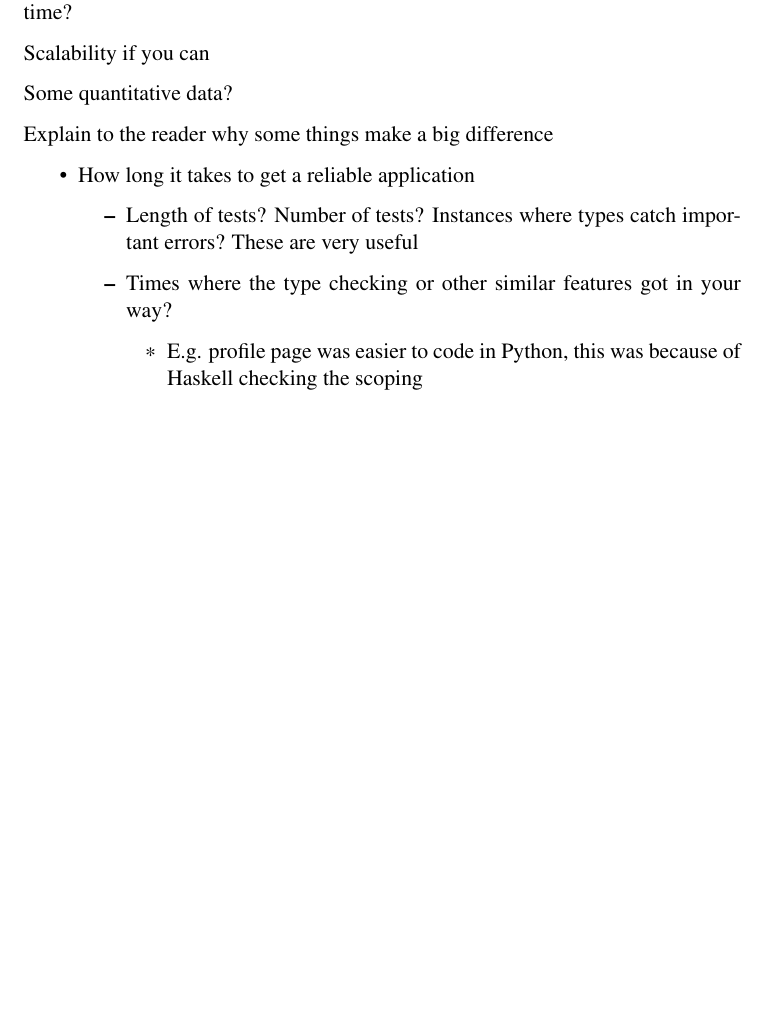
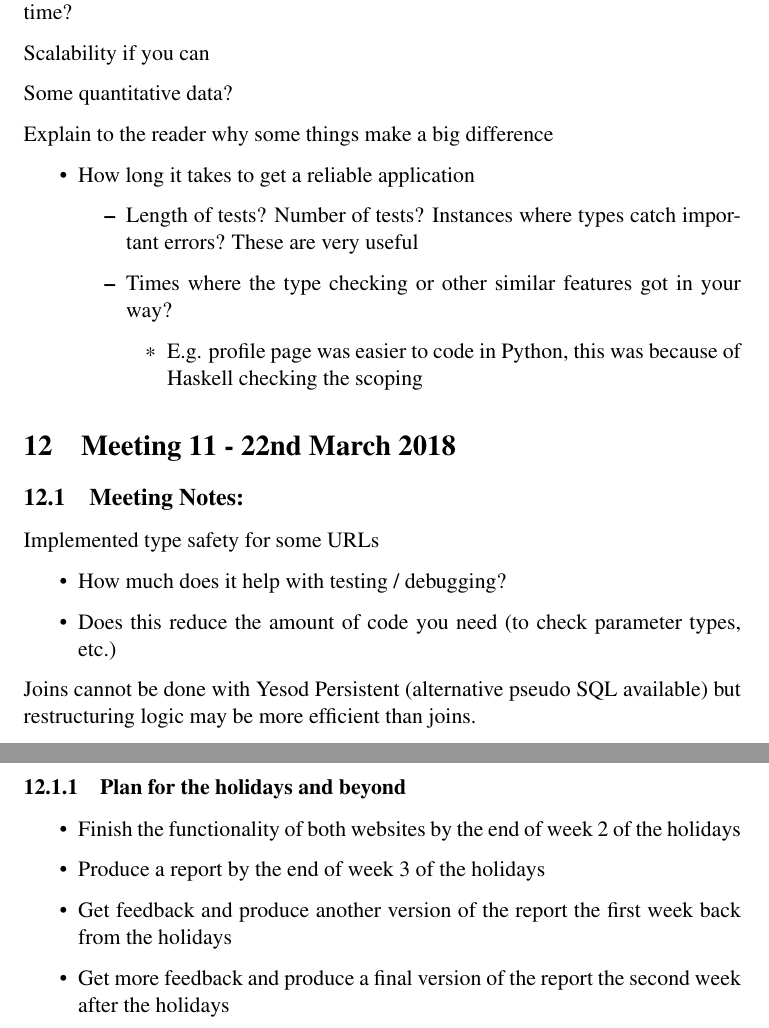
Before and after one commit to rasheedja/YesodDjangoComparison, a LaTeX document (project_diary.tex, which reads project_diary_content_files/project_diary_meeting_11.tex): part of page 8 of 8 before the commit and two parts of pages 8 and 9 of 9 after it, the two joined at a grey line, cut so that both start at the same text, the shorter picture padded with empty space. Compiled offline with pdfLaTeX.

Commit message:
Meeting 11 notes

```diff
--- /dev/null
+++ b/project_diary_content_files/project_diary_meeting_11.tex
@@ -0,0 +1,20 @@
+\section{Meeting 11 - 22nd March 2018}
+
+\subsection{Meeting Notes:}
+Implemented type safety for some URLs
+
+\begin{itemize}
+  \item{How much does it help with testing / debugging?}
+  \item{Does this reduce the amount of code you need (to check parameter types, etc.)}
+\end{itemize}
+
+Joins cannot be done with Yesod Persistent (alternative pseudo SQL available) but restructuring
+logic may be more efficient than joins.
+
+\subsubsection{Plan for the holidays and beyond}
+\begin{itemize}
+  \item{Finish the functionality of both websites by the end of week 2 of the holidays}
+  \item{Produce a report by the end of week 3 of the holidays}
+  \item{Get feedback and produce another version of the report the first week back from the holidays}
+  \item{Get more feedback and produce a final version of the report the second week after the holidays}
+\end{itemize}
```
Also changed, not shown: project_diary_content.tex (+1 -0 lines), project_diary.pdf.
